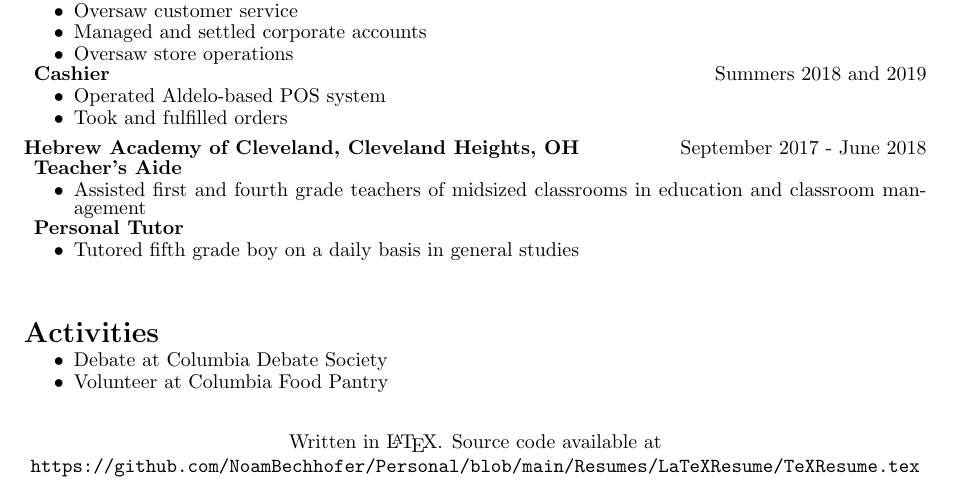
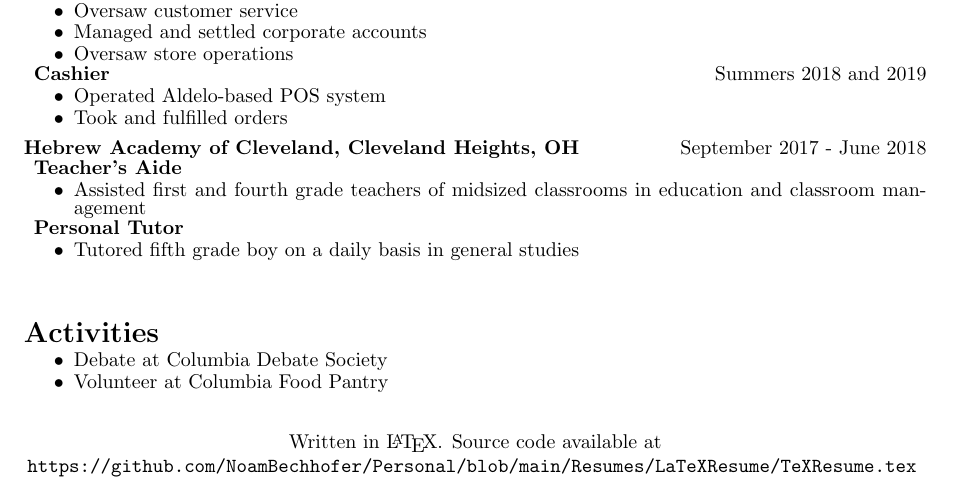
Before and after one commit to NoamBechhofer/Personal, a LaTeX CV (Resumes/LaTeXResume/TeXResume.tex): part of the page, cut so that both start at the same text. Compiled offline with pdfLaTeX.

Commit message:
Code Beautification

```diff
--- a/Resumes/LaTeXResume/TeXResume.tex
+++ b/Resumes/LaTeXResume/TeXResume.tex
@@ -190,8 +190,10 @@ Spell Checker
 % |  _| (_) | (_) | ||  __/ |
 % |_|  \___/ \___/ \__\___|_|
 
-\cfoot{Written in \LaTeX. Source code available at\\
-    \url{https://github.com/NoamBechhofer/Personal/blob/main/Resumes/LaTeXResume/TeXResume.tex}}
+\cfoot{
+    Written in \LaTeX. Source code available at
+    \url{https://github.com/NoamBechhofer/Personal/blob/main/Resumes/LaTeXResume/TeXResume.tex}
+}
 
 
 \end{document}
```
Also changed, not shown: Resumes/LaTeXResume/TeXResume.pdf, 3 other files.
